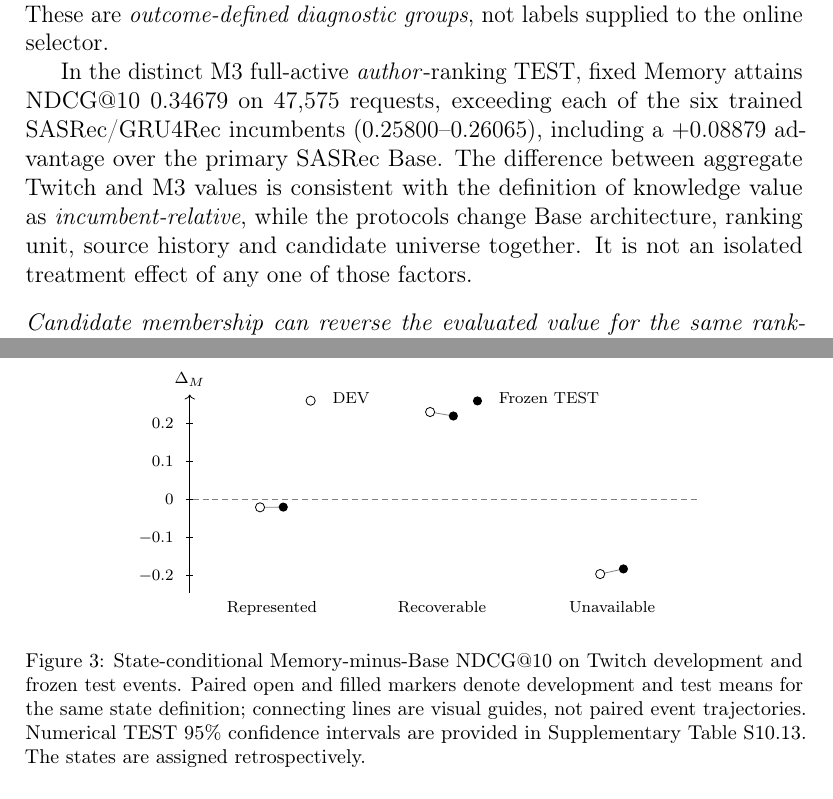
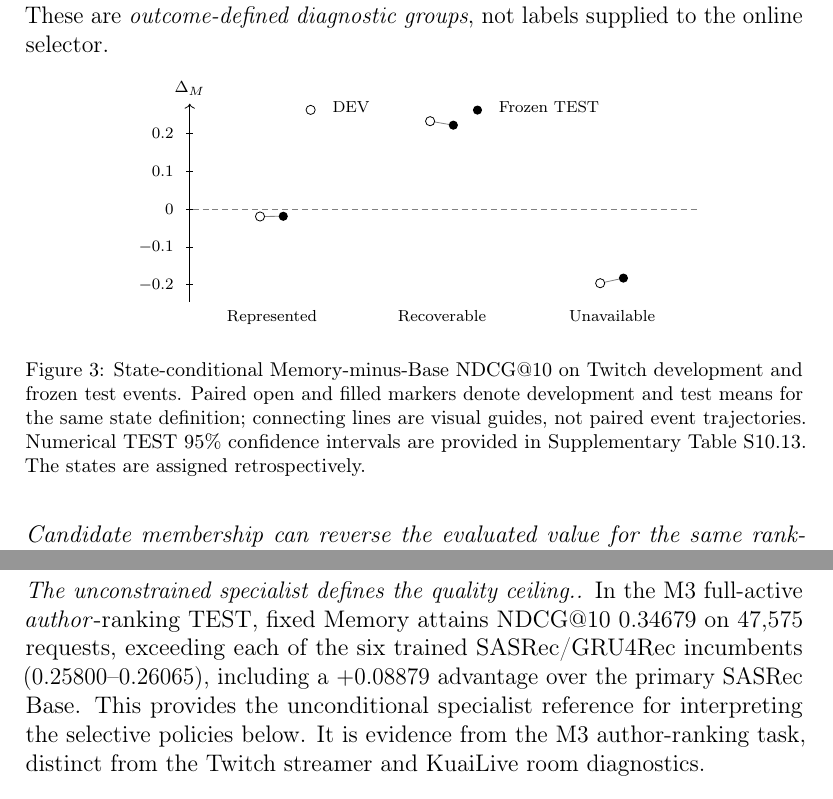
Before and after one commit to mzch0210/KuaiLive-Agent, a LaTeX paper (manuscript/kbs_latex/main.tex): two parts of pages 20 and 21 of 37 before the commit and two parts of pages 20 and 23 of 37 after it, joined at a grey line, cut so that both start at the same text. Compiled offline with pdfLaTeX.

Commit message:
Move M3 specialist ceiling to cross-task selection context

```diff
--- a/manuscript/kbs_latex/main.tex
+++ b/manuscript/kbs_latex/main.tex
@@ -390,8 +390,6 @@ The evaluation addresses three related but distinct research questions about one
 \paragraph{Complementarity depends on the incumbent's usable historical context.}
 On 44,221 held-out Twitch streamer-ranking requests, unconditional Memory obtains NDCG@10 $0.53980$, below the LiveRec incumbent's $0.58211$ (paired difference $-0.04232$, 95\% user-bootstrap CI $[-0.04521,-0.03950]$). The aggregate, however, combines different historical situations. On 5,539 \emph{recoverable-but-unrepresented} events—where the relevant creator is present in accessible earlier history but absent from the Base input—Memory contributes $+0.22045$ NDCG@10 relative to Base (95\% CI $[+0.21140,+0.23001]$). The corresponding gains are $-0.01935$ for 24,285 represented events and $-0.18215$ for 14,397 events without prior accessible target history. Figure~\ref{fig:results-evidence-states} presents this stable pattern across DEV and frozen TEST; all group-specific Base/Memory means, counts and uncertainty intervals are preserved in Supplementary Table S10.13. These are \emph{outcome-defined diagnostic groups}, not labels supplied to the online selector.
 
-In the distinct M3 full-active \emph{author}-ranking TEST, fixed Memory attains NDCG@10 $0.34679$ on 47,575 requests, exceeding each of the six trained SASRec/GRU4Rec incumbents ($0.25800$--$0.26065$), including a $+0.08879$ advantage over the primary SASRec Base. The difference between aggregate Twitch and M3 values is consistent with the definition of knowledge value as \emph{incumbent-relative}, while the protocols change Base architecture, ranking unit, source history and candidate universe together. It is not an isolated treatment effect of any one of those factors.
-
 \begin{figure}[!htbp]
 \centering
 \begin{tikzpicture}[x=1cm,y=6.7cm]
@@ -483,6 +481,9 @@ More precisely, the 5,350 SASRec F-only calls contribute $+0.014262$ NDCG@10 acr
 
 \subsection{Frozen Base-Relative Selection Across Tasks and Incumbents}
 \label{sec:results-selection-context}
+
+\paragraph{The unconstrained specialist defines the quality ceiling.} In the M3 full-active \emph{author}-ranking TEST, fixed Memory attains NDCG@10 $0.34679$ on 47,575 requests, exceeding each of the six trained SASRec/GRU4Rec incumbents ($0.25800$--$0.26065$), including a $+0.08879$ advantage over the primary SASRec Base. This provides the unconditional specialist reference for interpreting the selective policies below. It is evidence from the M3 author-ranking task, distinct from the Twitch streamer and KuaiLive room diagnostics.
+
 
 \paragraph{Relative-value prediction supports pre-outcome selection.}
 On frozen Twitch TEST, the DEV-calibrated Utility rule invokes Memory on 6,650 of 44,221 events (15.04\%) and increases NDCG@10 from the Base's $0.58211$ to $0.58983$ (paired gain $+0.00772$, 95\% CI $[+0.00641,+0.00903]$), with HR@10 gain $+0.00945$ (CI $[+0.00776,+0.01117]$). A Difficulty score attains NDCG@10 $0.58340$ when retrospectively matched to the same TEST call count, giving Utility a $+0.00644$ advantage (CI $[+0.00528,+0.00762]$). The count-matched Oracle achieves $0.64806$ but uses the observed outcomes. Unlike those retrospective equal-count references, Utility makes pointwise choices under its \emph{frozen DEV threshold} (Table~\ref{tab:results-twitch-policy}). Its chosen requests show mean Memory-minus-Base value $+0.05136$, compared with $-0.05890$ for unchosen requests, linking pre-outcome selection to realized source value.
```
